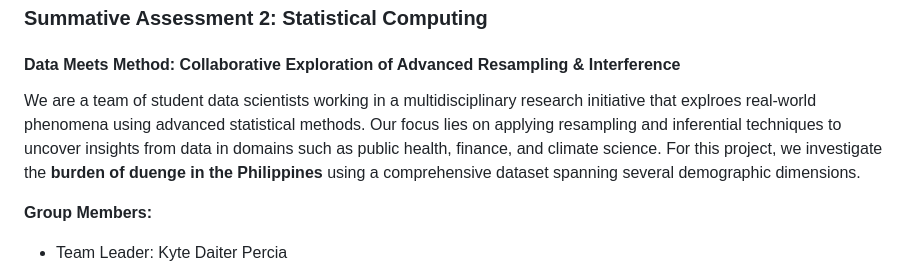
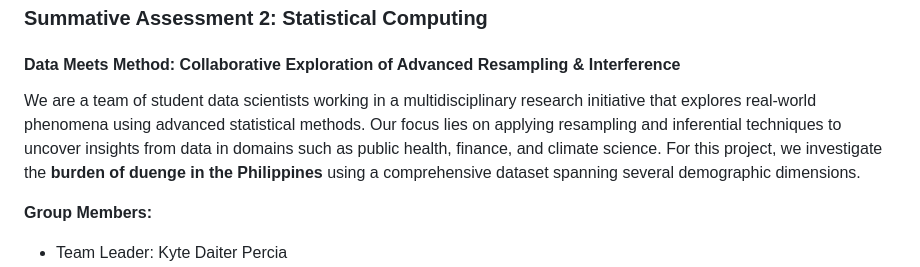
Before and after one commit to kdmp-02/SA2-StatComp, a Markdown page: README.md, the part around the change. GitHub-like rendering.

```diff
--- a/README.md
+++ b/README.md
@@ -2,7 +2,7 @@
 
 #### Data Meets Method: Collaborative Exploration of Advanced Resampling & Interference
 
-We are a team of student data scientists working in a multidisciplinary research initiative that explroes real-world phenomena using advanced statistical methods. Our focus lies on applying resampling and inferential techniques to uncover insights from data in domains such as public health, finance, and climate science. For this project, we investigate the **burden of duenge in the Philippines** using a comprehensive dataset spanning several demographic dimensions.
+We are a team of student data scientists working in a multidisciplinary research initiative that explores real-world phenomena using advanced statistical methods. Our focus lies on applying resampling and inferential techniques to uncover insights from data in domains such as public health, finance, and climate science. For this project, we investigate the **burden of duenge in the Philippines** using a comprehensive dataset spanning several demographic dimensions.
 
 **Group Members:**
 * Team Leader: Kyte Daiter Percia
```
